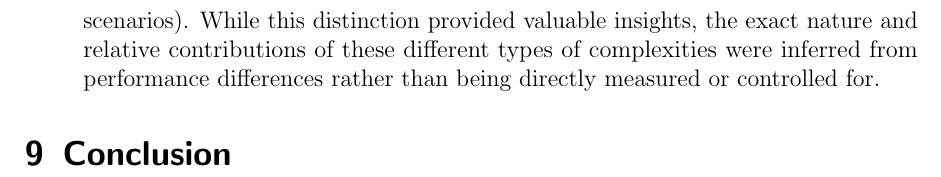
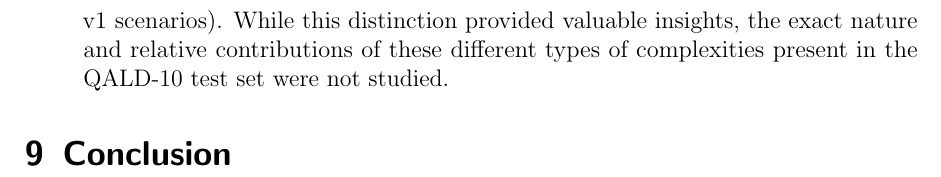
Before and after one commit to julioc-p/cross-lingual-transferability-thesis, a LaTeX thesis (thesis_writing/main.tex, which reads thesis_writing/chapters/08_discussion.tex): part of page 69 of 85, cut so that both start at the same text. Compiled offline with pdfLaTeX.

Commit message:
slight change regarding qald-10 test set bottle neck
Signed-off-by: julioc-p <14-10820@usb.ve>

```diff
--- a/thesis_writing/chapters/08_discussion.tex
+++ b/thesis_writing/chapters/08_discussion.tex
@@ -94,6 +94,6 @@
     Alternative, more deterministic methods for certain tasks, such as directly deriving all entity/relationship mappings from Wikidata's API for the v2 context with the respective identifiers, might have yielded a dataset with different characteristics, though potentially at a higher cost of implementation complexity or coverage.
 
     \item \textbf{Dataset-Specific Bottlenecks:} The discussion highlighted that performance bottlenecks can be dataset-specific, with QALD-10 posing different challenges (e.g., structural query complexity) than the other test sets (where lexical understanding and entity mapping appeared more dominant in the improvement, especially in v1 scenarios).
-    While this distinction provided valuable insights, the exact nature and relative contributions of these different types of complexities were inferred from performance differences rather than being directly measured or controlled for.
+    While this distinction provided valuable insights, the exact nature and relative contributions of these different types of complexities present in the QALD-10 test set were not studied.
 
 \end{itemize}
```
